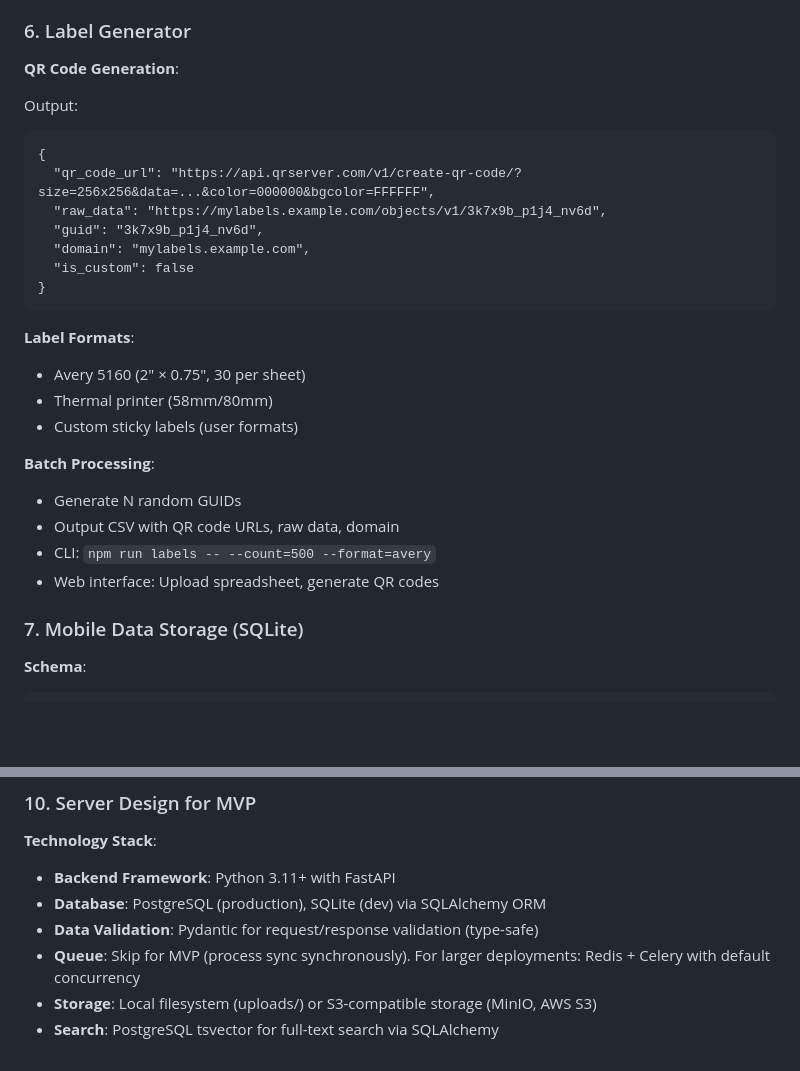
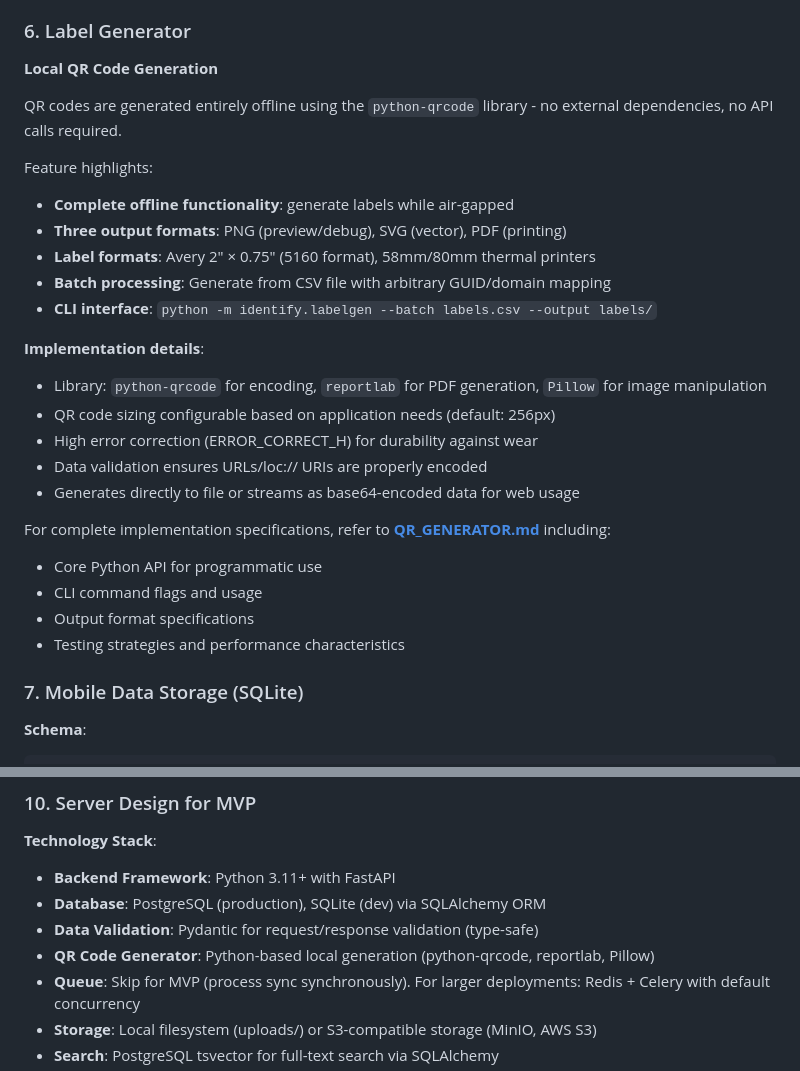
Before and after one commit to Jachimo/identify-everything, a Markdown page: DRAFT_ARCHITECTURE.md, 2 parts joined by grey strips. Drawn GitHub-style; blank space fills up the shorter version.

````diff
--- a/DRAFT_ARCHITECTURE.md
+++ b/DRAFT_ARCHITECTURE.md
@@ -202,30 +202,30 @@ https://{domain}/objects/v1/{guid}
 
 ### 6. Label Generator
 
-**QR Code Generation**:
+**Local QR Code Generation**
 
-Output:
-```
-{
-  "qr_code_url": "https://api.qrserver.com/v1/create-qr-code/?size=256x256&data=...&color=000000&bgcolor=FFFFFF",
-  "raw_data": "https://mylabels.example.com/objects/v1/3k7x9b_p1j4_nv6d",
-  "guid": "3k7x9b_p1j4_nv6d",
-  "domain": "mylabels.example.com",
-  "is_custom": false
-}
-```
+QR codes are generated entirely offline using the `python-qrcode` library - no external dependencies, no API calls required.
 
-**Label Formats**:
+Feature highlights:
+- **Complete offline functionality**: generate labels while air-gapped
+- **Three output formats**: PNG (preview/debug), SVG (vector), PDF (printing)
+- **Label formats**: Avery 2" × 0.75" (5160 format), 58mm/80mm thermal printers
+- **Batch processing**: Generate from CSV file with arbitrary GUID/domain mapping
+- **CLI interface**: `python -m identify.labelgen --batch labels.csv --output labels/`
 
-- Avery 5160 (2" × 0.75", 30 per sheet)
-- Thermal printer (58mm/80mm)
-- Custom sticky labels (user formats)
+**Implementation details**:
 
-**Batch Processing**:
-- Generate N random GUIDs
-- Output CSV with QR code URLs, raw data, domain
-- CLI: `npm run labels -- --count=500 --format=avery`
-- Web interface: Upload spreadsheet, generate QR codes
+- Library: `python-qrcode` for encoding, `reportlab` for PDF generation, `Pillow` for image manipulation
+- QR code sizing configurable based on application needs (default: 256px)
+- High error correction (ERROR_CORRECT_H) for durability against wear
+- Data validation ensures URLs/loc:// URIs are properly encoded
+- Generates directly to file or streams as base64-encoded data for web usage
+
+For complete implementation specifications, refer to **[QR_GENERATOR.md](./QR_GENERATOR.md)** including:
+- Core Python API for programmatic use
+- CLI command flags and usage
+- Output format specifications
+- Testing strategies and performance characteristics
 
 ### 7. Mobile Data Storage (SQLite)
 
@@ -338,6 +338,7 @@ CREATE TABLE offline_records (
 - **Backend Framework**: Python 3.11+ with FastAPI
 - **Database**: PostgreSQL (production), SQLite (dev) via SQLAlchemy ORM
 - **Data Validation**: Pydantic for request/response validation (type-safe)
+- **QR Code Generator**: Python-based local generation (python-qrcode, reportlab, Pillow)
 - **Queue**: Skip for MVP (process sync synchronously). For larger deployments: Redis + Celery with default concurrency
 - **Storage**: Local filesystem (uploads/) or S3-compatible storage (MinIO, AWS S3)
 - **Search**: PostgreSQL tsvector for full-text search via SQLAlchemy
````
Also changed, not shown: QR_GENERATOR.md (added, +414 -0 lines).
